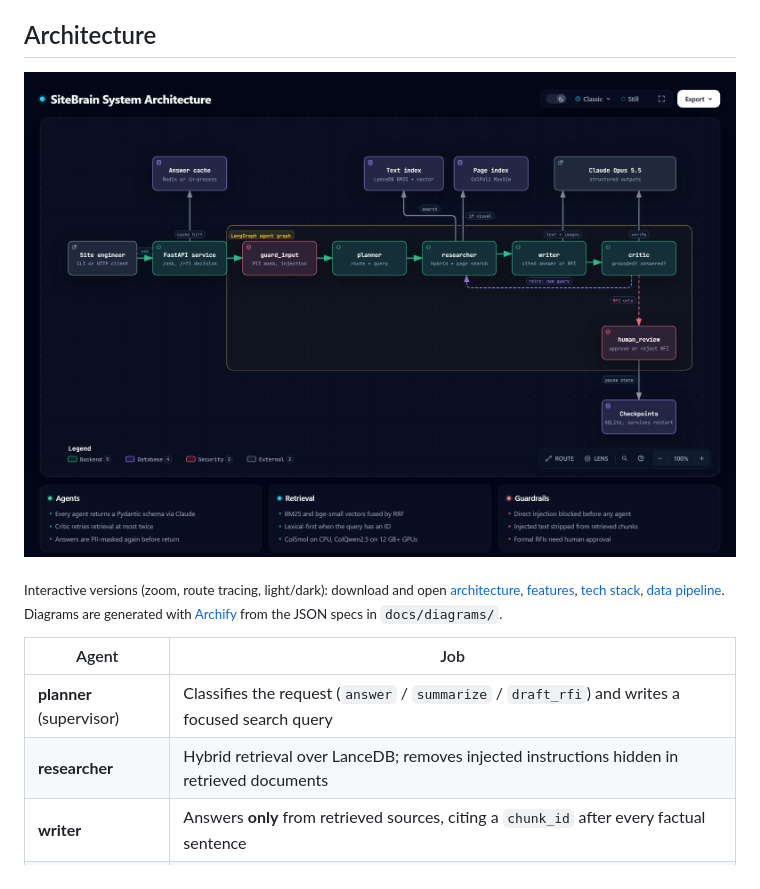
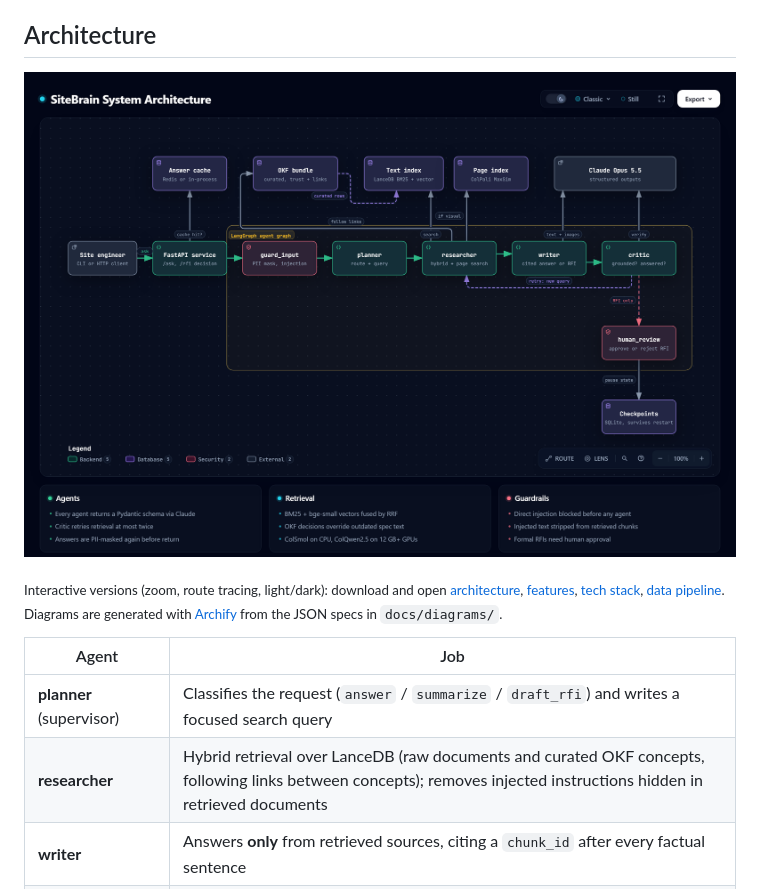
Before and after one commit to attahussain/sitebrain-agents, a Markdown page: README.md, the part around the change. GitHub-like rendering; pictures changed too: docs/diagrams/architecture.png.

```diff
--- a/README.md
+++ b/README.md
@@ -52,7 +52,7 @@ retarded mixes. Details, including the experiments that did not work, are in [do
 | Agent | Job |
 |---|---|
 | **planner** (supervisor) | Classifies the request (`answer` / `summarize` / `draft_rfi`) and writes a focused search query |
-| **researcher** | Hybrid retrieval over LanceDB; removes injected instructions hidden in retrieved documents |
+| **researcher** | Hybrid retrieval over LanceDB (raw documents and curated OKF concepts, following links between concepts); removes injected instructions hidden in retrieved documents |
 | **writer** | Answers **only** from retrieved sources, citing a `chunk_id` after every factual sentence |
 | **critic** | Checks every claim against the sources and whether the question was actually answered; otherwise sends the researcher back with a reworded query (bounded retries) |
 | **human_review** | RFIs pause the graph (`interrupt`) until a person approves or rejects; state is checkpointed to SQLite and survives restarts |
```
Also changed, not shown: docs/architecture.md (+3 -1 lines), 2 other files.
